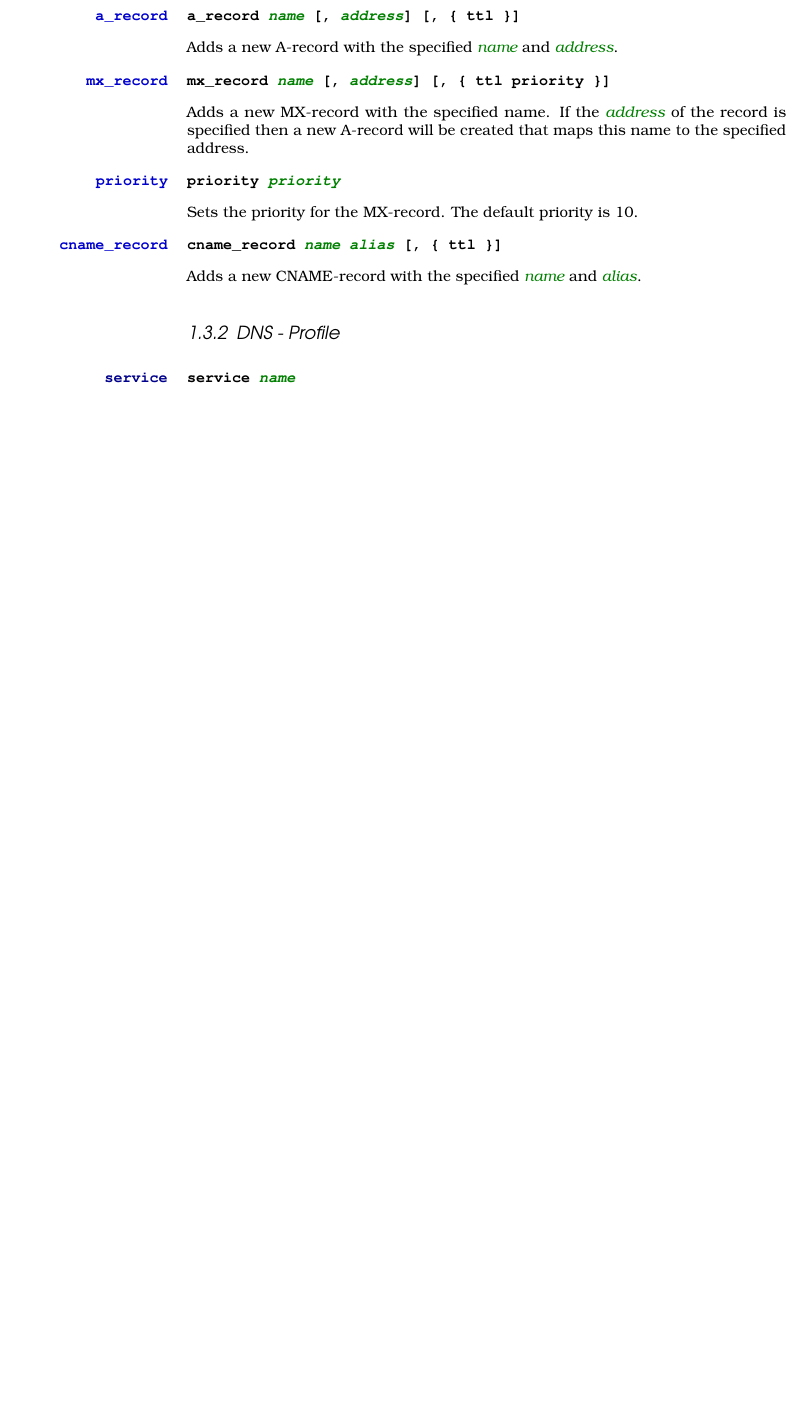
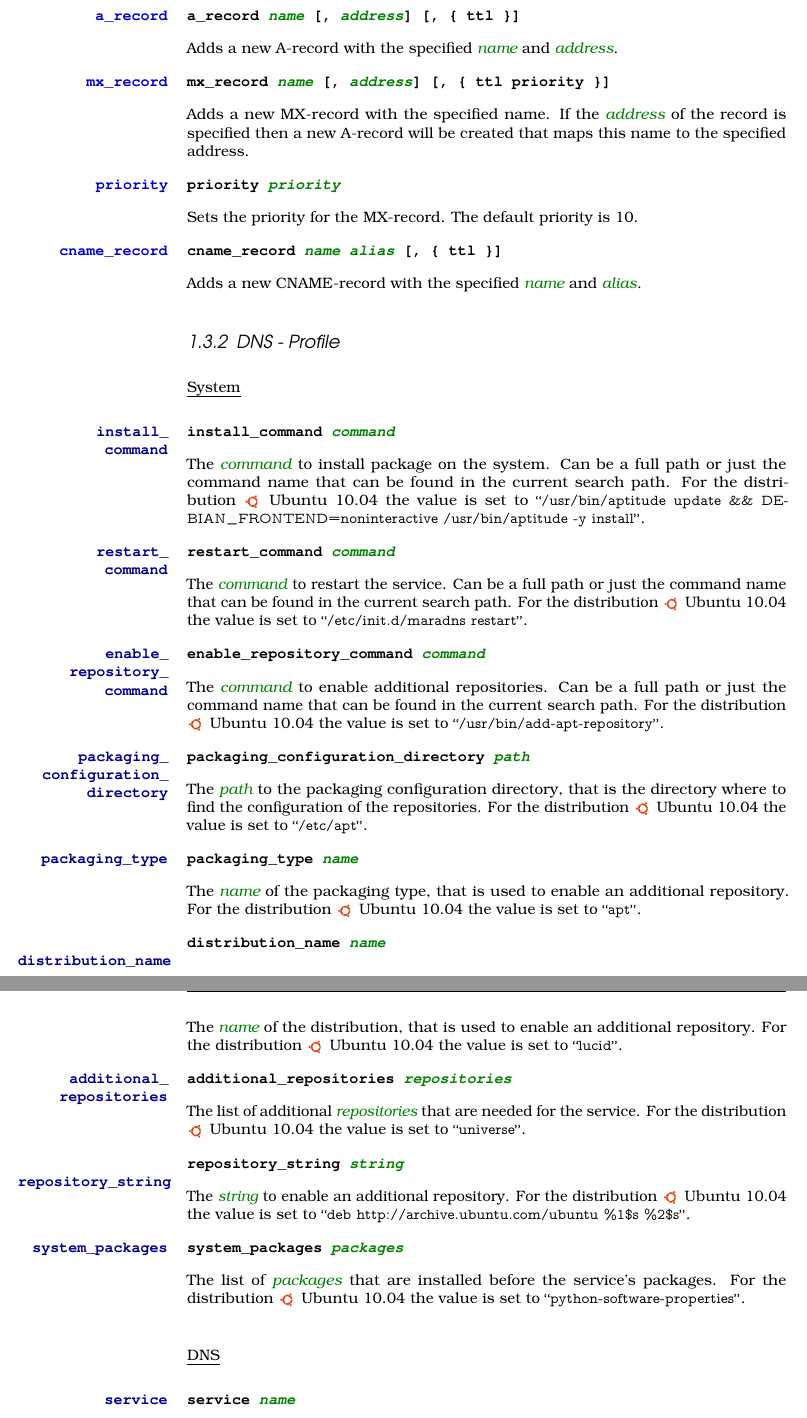
Before and after one commit to devent/sscontrol-docu, a LaTeX document (sscontrol-docu_en.tex, which reads dns_profile_dns.tex, dns_profile_en.tex, dns_profile_system.tex): part of page 13 of 21 before the commit and two parts of pages 13 and 14 of 22 after it, the two joined at a grey line, cut so that both start at the same text, the shorter picture padded with empty space. Compiled offline with pdfLaTeX; an older LaTeX class or package is replaced by its successor.

Commit message:
Document the profile properties
With some corrections in database.
See #1304

```diff
--- /dev/null
+++ b/dns_profile_dns.tex
@@ -0,0 +1,5 @@
+\subsubsection*{DNS}
+
+%% service
+\TheProperty[dns:service]{service}
+\TheProperty*[dns!service]{service \Arg{name}}
--- a/dns_profile_en.tex
+++ b/dns_profile_en.tex
@@ -1,6 +1,6 @@
 \label{sec:dns_profile}
 \subsection{DNS - Profile}
 
-%% service
-\TheProperty[dns:service]{service}
-\TheProperty*[dns!service]{service \Arg{name}}
+\input{dns_profile_system}
+\input{dns_profile_dns}
+\input{dns_profile_maradns}
--- /dev/null
+++ b/dns_profile_system.tex
@@ -0,0 +1,104 @@
+\subsubsection*{System}
+
+%% install_command
+\TheProperty[dns:install_command]{install\_\\command}
+\TheProperty*[dns!install\_command]{install\_command \Arg{command}}
+
+The \Arg{command} to install package on the system. Can be a full path or
+just the command name that can be found in the current search path.
+For the distribution
+\begin{inparaitem}
+\item[\TheDistribution{ubuntu}] Ubuntu 10.04
+\end{inparaitem}
+the value is set to \qcode{/usr/bin/aptitude update \&\& DEBIAN\_FRONTEND=noninteractive /usr/bin/aptitude -y install}.
+
+%% restart_command
+\TheProperty[dns:restart_command]{restart\_\\command}
+\TheProperty*[dns!restart\_command]{restart\_command \Arg{command}}
+
+The \Arg{command} to restart the service. Can be a full path or
+just the command name that can be found in the current search path.
+For the distribution
+\begin{inparaitem}
+\item[\TheDistribution{ubuntu}] Ubuntu 10.04
+\end{inparaitem}
+the value is set to \qcode{/etc/init.d/maradns restart}.
+
+%% enable_repository_command
+\TheProperty[dns:enable_repository_command]{enable\_\\repository\_\\command}
+\TheProperty*[dns!enable\_repository\_command]{enable\_repository\_command \Arg{command}}
+
+The \Arg{command} to enable additional repositories. Can be a full path or
+just the command name that can be found in the current search path.
+For the distribution
+\begin{inparaitem}
+\item[\TheDistribution{ubuntu}] Ubuntu 10.04
+\end{inparaitem}
+the value is set to \qcode{/usr/bin/add-apt-repository}.
+
+%% packaging_configuration_directory
+\TheProperty[dns:packaging_configuration_directory]{packaging\_\\configuration\_\\directory}
+\TheProperty*[dns!packaging\_configuration\_directory]{packaging\_configuration\_directory \Arg{path}}
+
+The \Arg{path} to the packaging configuration directory, that is the directory
+where to find the configuration of the repositories.
+For the distribution
+\begin{inparaitem}
+\item[\TheDistribution{ubuntu}] Ubuntu 10.04
+\end{inparaitem}
+the value is set to \qcode{/etc/apt}.
+
+%% packaging_type
+\TheProperty[dns:packaging_type]{packaging\_type}
+\TheProperty*[dns!packaging\_type]{packaging\_type \Arg{name}}
+
+The \Arg{name} of the packaging type, that is used to enable an additional
+repository. For the distribution
+\begin{inparaitem}
+\item[\TheDistribution{ubuntu}] Ubuntu 10.04
+\end{inparaitem}
+the value is set to \qcode{apt}.
+
+%% distribution_name
+\TheProperty[dns:distribution_name]{distribution\_name}
+\TheProperty*[dns!distribution\_name]{distribution\_name \Arg{name}}
+
+The \Arg{name} of the distribution, that is used to enable an additional
+repository. For the distribution
+\begin{inparaitem}
+\item[\TheDistribution{ubuntu}] Ubuntu 10.04
+\end{inparaitem}
+the value is set to \qcode{lucid}.
+
+%% additional_repositories
+\TheProperty[dns:additional_repositories]{additional\_\\repositories}
+\TheProperty*[dns!additional\_repositories]{additional\_repositories \Arg{repositories}}
+
+The list of additional \Arg{repositories} that are needed for the service.
+For the distribution
+\begin{inparaitem}
+\item[\TheDistribution{ubuntu}] Ubuntu 10.04
+\end{inparaitem}
+the value is set to \qcode{universe}.
+
+%% repository_string
+\TheProperty[dns:repository_string]{repository\_string}
+\TheProperty*[dns!repository\_string]{repository\_string \Arg{string}}
+
+The \Arg{string} to enable an additional repository.
+For the distribution
+\begin{inparaitem}
+\item[\TheDistribution{ubuntu}] Ubuntu 10.04
+\end{inparaitem}
+the value is set to \qcode{deb http://archive.ubuntu.com/ubuntu \%1\$s \%2\$s}.
+
+%% system_packages
+\TheProperty[dns:system_packages]{system\_packages}
+\TheProperty*[dns!system\_packages]{system\_packages \Arg{packages}}
+
+The list of \Arg{packages} that are installed before the service's packages.
+For the distribution
+\begin{inparaitem}
+\item[\TheDistribution{ubuntu}] Ubuntu 10.04
+\end{inparaitem}
+the value is set to \qcode{python-software-properties}.
--- a/dns_script_en.tex
+++ b/dns_script_en.tex
@@ -65,24 +65,24 @@ Adds a new NS-record with the specified name. If the \Arg{address}
 of the record is specified then a new A-record will be created that maps this
 name to the specified address.
 
-\TheStatement[da:a_record]{a\_record}
-\TheStatement*[da!a\_record]{a\_record \Arg{name} [, \Arg{address}] [, \{ ttl \}]}
+\TheStatement[dns:a_record]{a\_record}
+\TheStatement*[dns!a\_record]{a\_record \Arg{name} [, \Arg{address}] [, \{ ttl \}]}
 
 Adds a new A-record with the specified \Arg{name} and \Arg{address}.
 
-\TheStatement[dmx:mx_record]{mx\_record}
-\TheStatement*[dmx!mx\_record]{mx\_record \Arg{name} [, \Arg{address}] [, \{ ttl priority \}]}
+\TheStatement[dns:mx_record]{mx\_record}
+\TheStatement*[dns!mx\_record]{mx\_record \Arg{name} [, \Arg{address}] [, \{ ttl priority \}]}
 
 Adds a new MX-record with the specified name. If the \Arg{address}
 of the record is specified then a new A-record will be created that maps this
 name to the specified address.
 
-\TheStatement[dmx:priority]{priority}
-\TheStatement*[dmx!priority]{priority \Arg{priority}}
+\TheStatement[dns:priority]{priority}
+\TheStatement*[dns!priority]{priority \Arg{priority}}
 
 Sets the priority for the MX-record. The default priority is 10.
 
-\TheStatement[da:cname_record]{cname\_record}
-\TheStatement*[da!cname\_record]{cname\_record \Arg{name} \Arg{alias} [, \{ ttl \}]}
+\TheStatement[dns:cname_record]{cname\_record}
+\TheStatement*[dns!cname\_record]{cname\_record \Arg{name} \Arg{alias} [, \{ ttl \}]}
 
 Adds a new CNAME-record with the specified \Arg{name} and \Arg{alias}.
```
Also changed, not shown: database_profile_database_mysql.tex (+8 -8 lines), database_script_en.tex (+1 -1 lines), dns_profile_maradns.tex (added, +35 -0 lines), dns_profile_dns.tex (14 more changed lines), dns_profile_en.tex (14 more changed lines).
